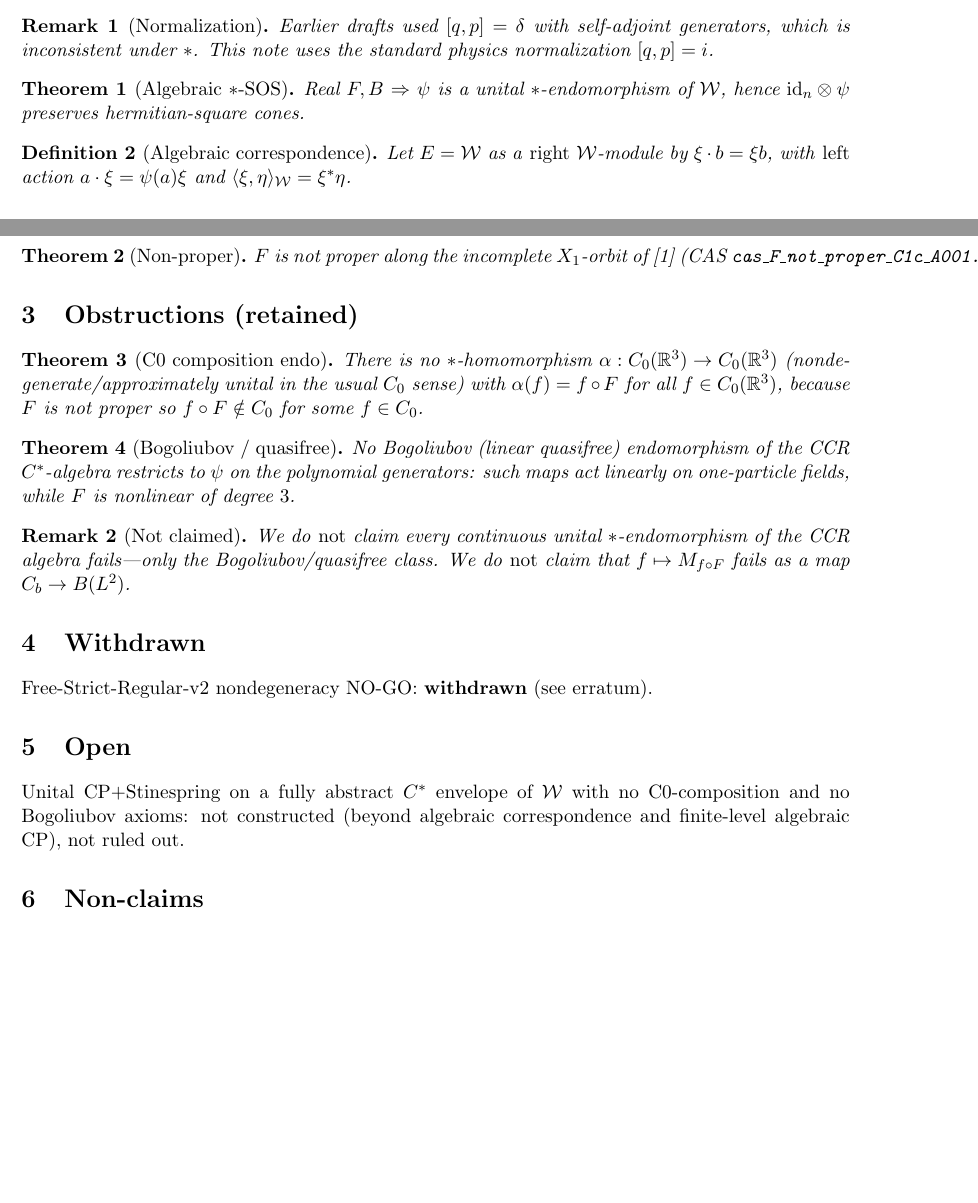
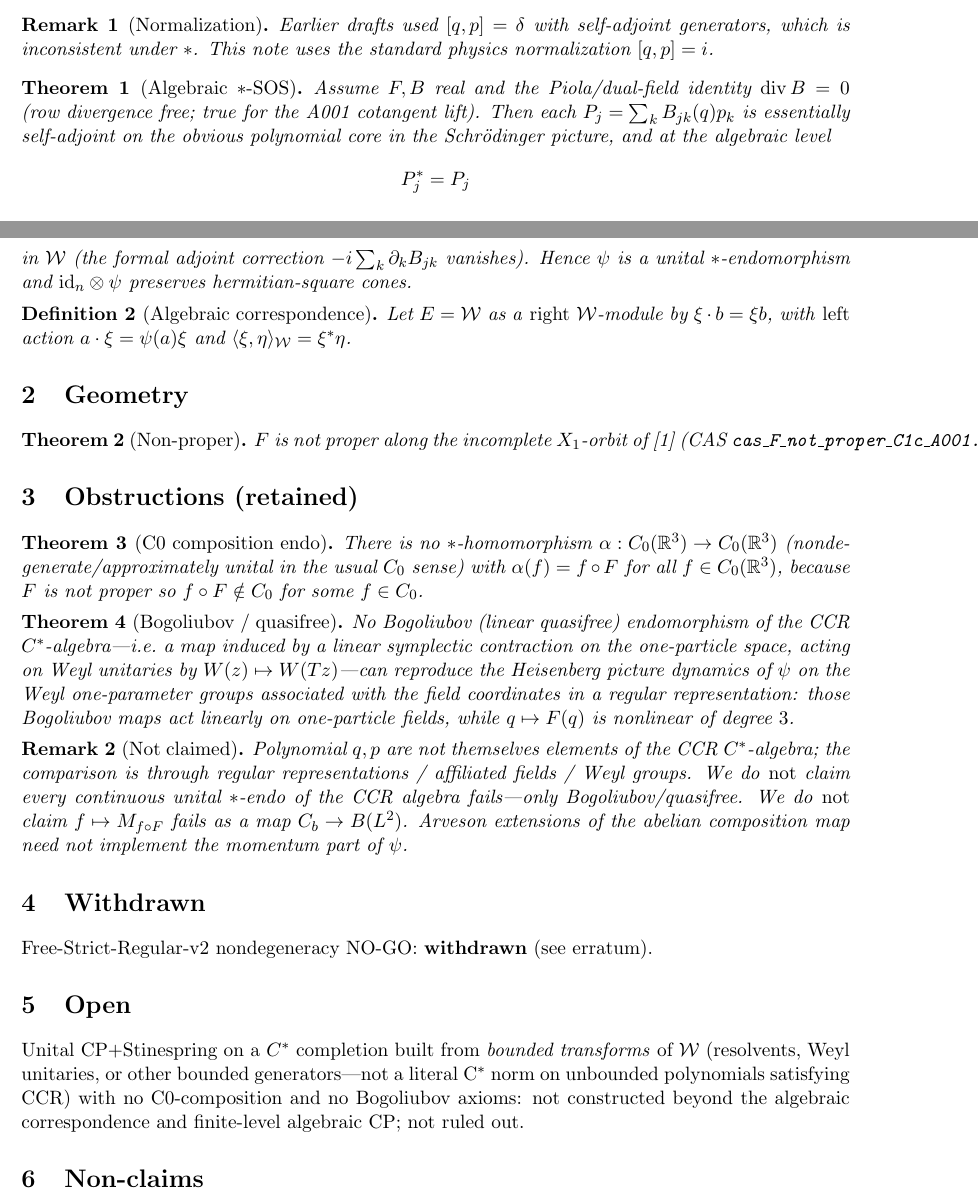
Before and after one commit to Quantyra/jacobian-weyl-quantum-phase-space, a LaTeX paper (docs/notes/C001-cp-correspondence-arxiv.tex): two parts of pages 1 and 2 of 2, joined at a grey line, cut so that both start at the same text, the shorter picture padded with empty space. Compiled offline with pdfLaTeX.

Commit message:
C001/B001: second adversarial pass — Piola *-claim, CCR wording, B001 cite
Require div B=0 for *-endo; Bogoliubov via Weyl groups not raw polynomials;
bounded-transform C* open wording; B001 weakens all-Xj claim; cite C001 v0.3.

```diff
--- a/docs/notes/C001-cp-correspondence-arxiv.tex
+++ b/docs/notes/C001-cp-correspondence-arxiv.tex
@@ -59,8 +59,16 @@ inconsistent under \(*\). This note uses the standard physics normalization
 \end{remark}
 
 \begin{theorem}[Algebraic \(*\)-SOS]
-Real \(F,B\) \(\Rightarrow\) \(\psi\) is a unital \(*\)-endomorphism of \(\mathcal{W}\),
-hence \(\mathrm{id}_n\otimes\psi\) preserves hermitian-square cones.
+Assume \(F,B\) real and the Piola/\allowbreak dual-field identity \(\operatorname{div} B=0\)
+(row divergence free; true for the A001 cotangent lift). Then each
+\(P_j=\sum_k B_{jk}(q)p_k\) is essentially self-adjoint on the obvious
+polynomial core in the Schr\"odinger picture, and at the algebraic level
+\[
+P_j^* = P_j
+\]
+in \(\mathcal{W}\) (the formal adjoint correction \(-i\sum_k\partial_k B_{jk}\)
+vanishes). Hence \(\psi\) is a unital \(*\)-endomorphism and
+\(\mathrm{id}_n\otimes\psi\) preserves hermitian-square cones.
 \end{theorem}
 
 \begin{definition}[Algebraic correspondence]
@@ -84,24 +92,33 @@ so \(f\circ F\notin C_0\) for some \(f\in C_0\).
 \end{theorem}
 
 \begin{theorem}[Bogoliubov / quasifree]
-No Bogoliubov (linear quasifree) endomorphism of the CCR \(C^*\)-algebra
-restricts to \(\psi\) on the polynomial generators: such maps act linearly on
-one-particle fields, while \(F\) is nonlinear of degree \(3\).
+No Bogoliubov (linear quasifree) endomorphism of the CCR \(C^*\)-algebra---i.e.\ a
+map induced by a linear symplectic contraction on the one-particle space,
+acting on Weyl unitaries by \(W(z)\mapsto W(Tz)\)---can reproduce the Heisenberg
+picture dynamics of \(\psi\) on the Weyl one-parameter groups associated with the
+field coordinates in a regular representation: those Bogoliubov maps act
+linearly on one-particle fields, while \(q\mapsto F(q)\) is nonlinear of degree
+\(3\).
 \end{theorem}
 
 \begin{remark}[Not claimed]
-We do \emph{not} claim every continuous unital \(*\)-endomorphism of the CCR
-algebra fails---only the Bogoliubov/quasifree class. We do \emph{not} claim
-that \(f\mapsto M_{f\circ F}\) fails as a map \(C_b\to B(L^2)\).
+Polynomial \(q,p\) are not themselves elements of the CCR \(C^*\)-algebra; the
+comparison is through regular representations / affiliated fields / Weyl
+groups. We do \emph{not} claim every continuous unital \(*\)-endo of the CCR
+algebra fails---only Bogoliubov/quasifree. We do \emph{not} claim
+\(f\mapsto M_{f\circ F}\) fails as a map \(C_b\to B(L^2)\). Arveson extensions of
+the abelian composition map need not implement the momentum part of \(\psi\).
 \end{remark}
 
 \section{Withdrawn}
 Free-Strict-Regular-v2 nondegeneracy NO-GO: \textbf{withdrawn} (see erratum).
 
 \section{Open}
-Unital CP+Stinespring on a fully abstract \(C^*\) envelope of \(\mathcal{W}\) with
-no C0-composition and no Bogoliubov axioms: not constructed (beyond algebraic
-correspondence and finite-level algebraic CP), not ruled out.
+Unital CP+Stinespring on a \(C^*\) completion built from \emph{bounded transforms}
+of \(\mathcal{W}\) (resolvents, Weyl unitaries, or other bounded generators---not
+a literal C\(^*\) norm on unbounded polynomials satisfying CCR) with no
+C0-composition and no Bogoliubov axioms: not constructed beyond the algebraic
+correspondence and finite-level algebraic CP; not ruled out.
 
 \section{Non-claims}
 No channel on \(B(H)\). No gates/advantage. No dual \(F\)-translations.
```
Also changed, not shown: docs/notes/B001-classification-arxiv.tex (+5 -4 lines), docs/validation/PROGRAM-C-GenCP-Free-progress.md (+4 -35 lines), docs/validation/PROGRAM-C-GenCP.md (+2 -2 lines), docs/notes/B001-classification-arxiv.pdf, docs/notes/C001-cp-correspondence-arxiv.pdf.
